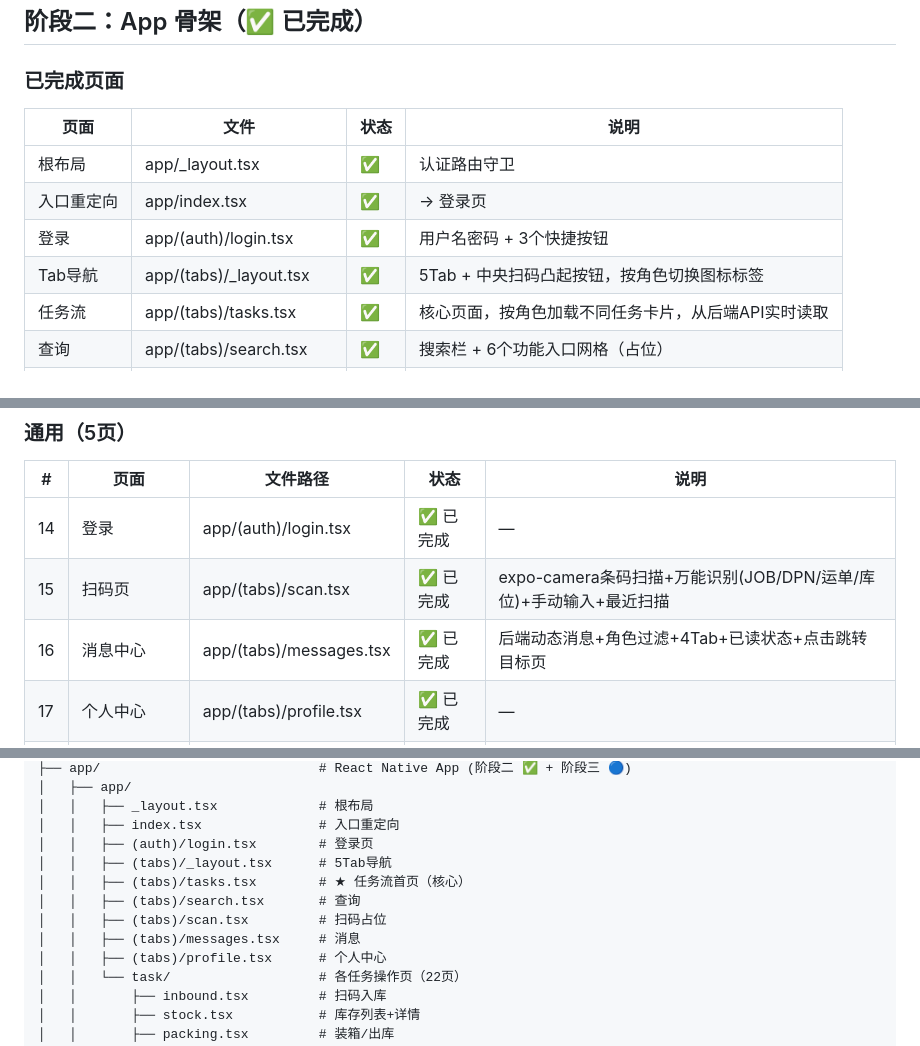
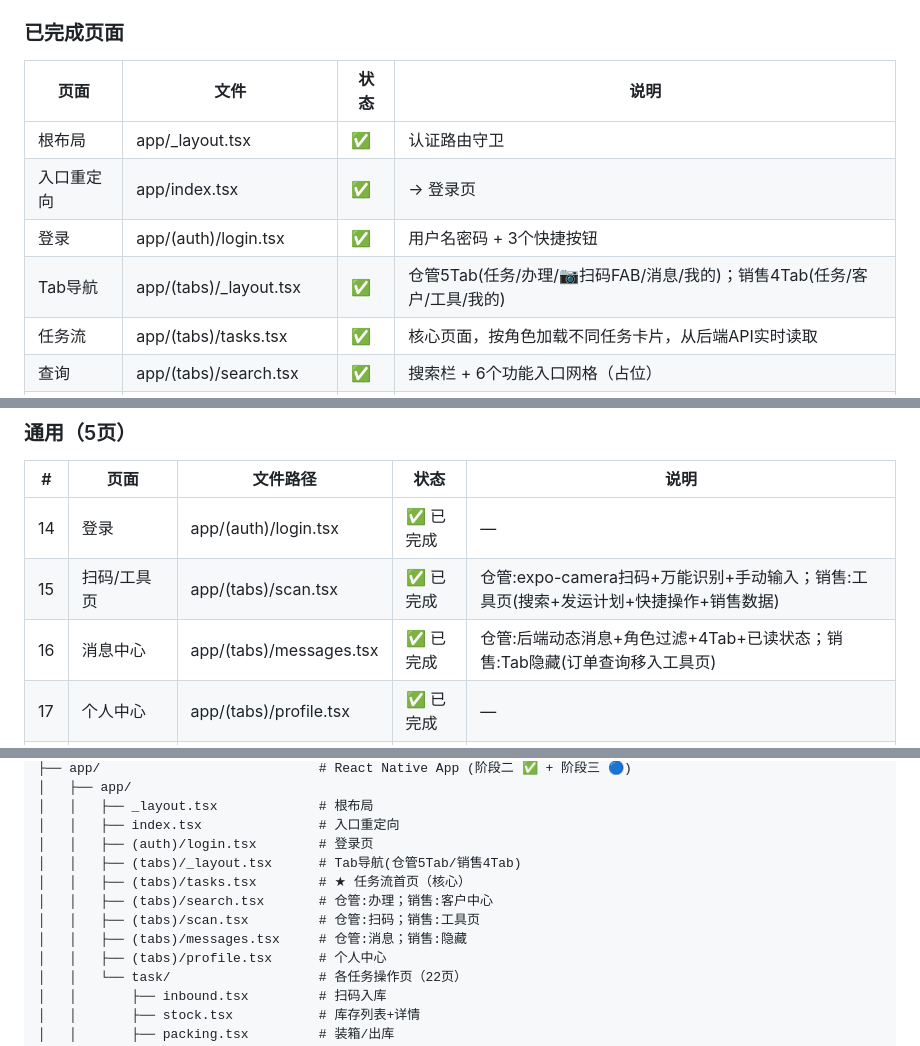
Before and after one commit to Yitiaoyu686/logistics-app, a Markdown page: docs/app-build-tasks.md, 3 parts joined by grey strips. GitHub-like rendering.

Commit message:
docs: 更新文档反映销售底部菜单重构(5Tab→4Tab+工具页)

```diff
--- a/docs/app-build-tasks.md
+++ b/docs/app-build-tasks.md
@@ -78,7 +79,7 @@ cd server && npm run dev    # 后端 → http://localhost:3001
 | 根布局 | app/_layout.tsx | ✅ | 认证路由守卫 |
 | 入口重定向 | app/index.tsx | ✅ | → 登录页 |
 | 登录 | app/(auth)/login.tsx | ✅ | 用户名密码 + 3个快捷按钮 |
-| Tab导航 | app/(tabs)/_layout.tsx | ✅ | 5Tab + 中央扫码凸起按钮，按角色切换图标标签 |
+| Tab导航 | app/(tabs)/_layout.tsx | ✅ | 仓管5Tab(任务/办理/📷扫码FAB/消息/我的)；销售4Tab(任务/客户/工具/我的) |
 | 任务流 | app/(tabs)/tasks.tsx | ✅ | 核心页面，按角色加载不同任务卡片，从后端API实时读取 |
 | 查询 | app/(tabs)/search.tsx | ✅ | 搜索栏 + 6个功能入口网格（占位） |
 | 扫码 | app/(tabs)/scan.tsx | ✅ | 相机占位 + 扫描框 + 手动输入 |
@@ -143,8 +144,8 @@ cd app && npx expo start --web --port 4003    # Web预览 → http://localhost:4
 | # | 页面 | 文件路径 | 状态 | 说明 |
 |---|------|---------|------|------|
 | 14 | 登录 | app/(auth)/login.tsx | ✅ 已完成 | — |
-| 15 | 扫码页 | app/(tabs)/scan.tsx | ✅ 已完成 | expo-camera条码扫描+万能识别(JOB/DPN/运单/库位)+手动输入+最近扫描 |
-| 16 | 消息中心 | app/(tabs)/messages.tsx | ✅ 已完成 | 后端动态消息+角色过滤+4Tab+已读状态+点击跳转目标页 |
+| 15 | 扫码/工具页 | app/(tabs)/scan.tsx | ✅ 已完成 | 仓管:expo-camera扫码+万能识别+手动输入；销售:工具页(搜索+发运计划+快捷操作+销售数据) |
+| 16 | 消息中心 | app/(tabs)/messages.tsx | ✅ 已完成 | 仓管:后端动态消息+角色过滤+4Tab+已读状态；销售:Tab隐藏(订单查询移入工具页) |
 | 17 | 个人中心 | app/(tabs)/profile.tsx | ✅ 已完成 | — |
 | 18 | 库存查询(仓管US) | (复用#3) | ✅ 复用 | 复用 stock.tsx，多仓筛选 |
 | 19 | 订单查询(只读) | (复用#12) | ✅ 复用 | 复用 order.tsx |
@@ -227,11 +228,11 @@ cd app && npx expo start --web --port 4003    # Web预览 → http://localhost:4
 │   │   ├── _layout.tsx             # 根布局
 │   │   ├── index.tsx               # 入口重定向
 │   │   ├── (auth)/login.tsx        # 登录页
-│   │   ├── (tabs)/_layout.tsx      # 5Tab导航
+│   │   ├── (tabs)/_layout.tsx      # Tab导航(仓管5Tab/销售4Tab)
 │   │   ├── (tabs)/tasks.tsx        # ★ 任务流首页（核心）
-│   │   ├── (tabs)/search.tsx       # 查询
-│   │   ├── (tabs)/scan.tsx         # 扫码占位
-│   │   ├── (tabs)/messages.tsx     # 消息
+│   │   ├── (tabs)/search.tsx       # 仓管:办理；销售:客户中心
+│   │   ├── (tabs)/scan.tsx         # 仓管:扫码；销售:工具页
+│   │   ├── (tabs)/messages.tsx     # 仓管:消息；销售:隐藏
 │   │   ├── (tabs)/profile.tsx      # 个人中心
 │   │   └── task/                   # 各任务操作页（22页）
 │   │       ├── inbound.tsx         # 扫码入库
```
Also changed, not shown: other parts of docs/app-build-tasks.md (+2 -1 lines), 2 other files.
